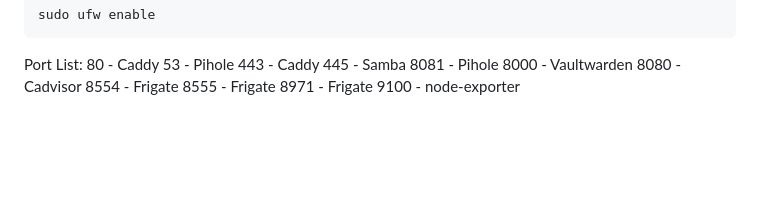
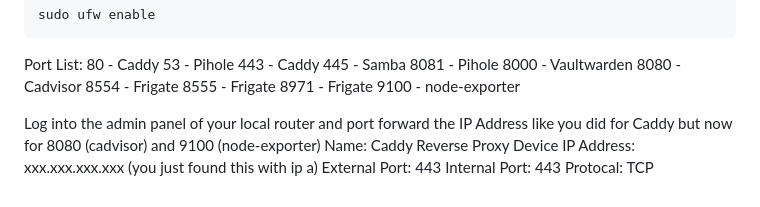
Before and after one commit to NolanDonahue/HomeServer, a Markdown page: instructions-VM2.md, the part around the change. Drawn GitHub-style; blank space fills up the shorter version.

```diff
--- a/instructions-VM2.md
+++ b/instructions-VM2.md
@@ -142,3 +142,10 @@ Port List:
 8555 - Frigate
 8971 - Frigate
 9100 - node-exporter
+
+Log into the admin panel of your local router and port forward the IP Address like you did for Caddy but now for 8080 (cadvisor) and 9100 (node-exporter)
+  Name: Caddy Reverse Proxy
+  Device IP Address: xxx.xxx.xxx.xxx (you just found this with ip a)
+  External Port: 443
+  Internal Port: 443
+  Protocal: TCP
```
